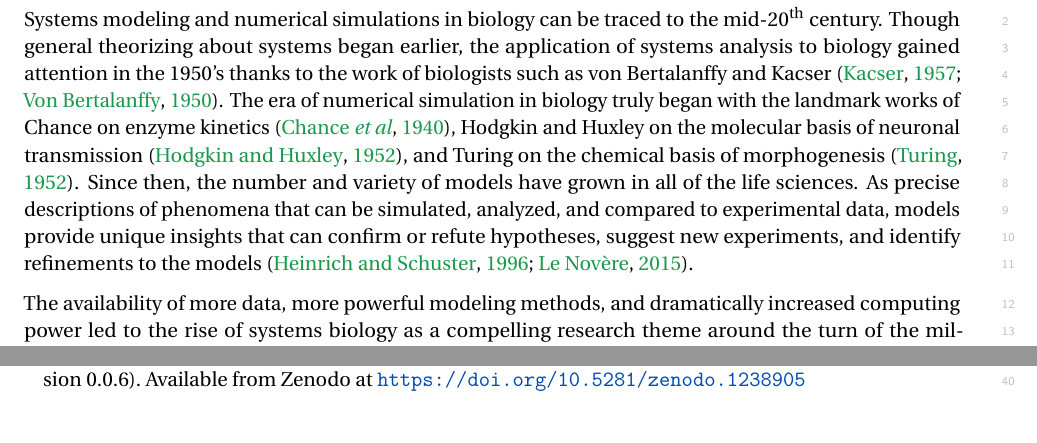
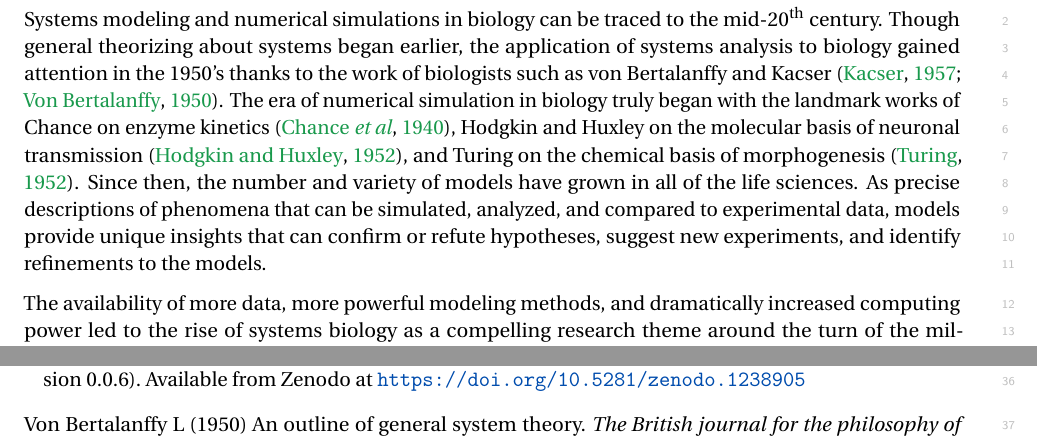
Before and after one commit to sbmlteam/sbml-level-3-paper-overleaf, a LaTeX document (main.tex): two parts of pages 3 and 27 of 28, joined at a grey line, cut so that both start at the same text. Compiled offline with pdfLaTeX.

Commit message:
Update on Overleaf.

```diff
--- a/main.tex
+++ b/main.tex
@@ -224,7 +224,7 @@ Systems biology has experienced dramatic growth in the number, size and complexi
 \section*{Introduction}
 % ======================================================================
 
-Systems modeling and numerical simulations in biology can be traced to the mid-20\textsuperscript{th} century. Though general theorizing about systems began earlier, the application of systems analysis to biology gained attention in the 1950's thanks to the work of biologists such as von~Bertalanffy and Kacser~\citep{Von_Bertalanffy1950-dy, Kacser1957-ox}. The era of numerical simulation in biology truly began with the landmark works of Chance on enzyme kinetics~\citep{chance1940kinetics}, Hodgkin and Huxley on the molecular basis of neuronal transmission~\citep{hodgkin1952quantitative}, and Turing on the chemical basis of morphogenesis~\citep{turing1990chemical}. Since then, the number and variety of models have grown in all of the life sciences. As precise descriptions of phenomena that can be simulated, analyzed, and compared to experimental data, models provide unique insights that can confirm or refute hypotheses, suggest new experiments, and identify refinements to the models~\citep{Heinrich1996, le_novere_2015}.
+Systems modeling and numerical simulations in biology can be traced to the mid-20\textsuperscript{th} century. Though general theorizing about systems began earlier, the application of systems analysis to biology gained attention in the 1950's thanks to the work of biologists such as von~Bertalanffy and Kacser~\citep{Von_Bertalanffy1950-dy, Kacser1957-ox}. The era of numerical simulation in biology truly began with the landmark works of Chance on enzyme kinetics~\citep{chance1940kinetics}, Hodgkin and Huxley on the molecular basis of neuronal transmission~\citep{hodgkin1952quantitative}, and Turing on the chemical basis of morphogenesis~\citep{turing1990chemical}. Since then, the number and variety of models have grown in all of the life sciences. As precise descriptions of phenomena that can be simulated, analyzed, and compared to experimental data, models provide unique insights that can confirm or refute hypotheses, suggest new experiments, and identify refinements to the models.
 
 The availability of more data, more powerful modeling methods, and dramatically increased computing power led to the rise of systems biology as a compelling research theme around the turn of the millennium~\citep{kitano2000perspectives, ideker2001new}. Though computational models were at first published as printed equations in journal articles, the desire to reuse an ever-increasing number of models called for digital formats that were interoperable between software system and could be easily exchanged between scientists~\citep[topics of interest as early as the 1960's; c.f.][]{Garfinkel1969construction}. This drove efforts to create tool-\emph{independent} ways of representing models that could avoid the potential for human translation errors, be stored in databases, and provide a common starting point for simulations and analyses regardless of the software used~\citep{Lloyd2004-fd, Goddard2001-ix, hucka_2001}.  One such effort was SBML, the Systems Biology Markup Language. Its initial design was motivated by discussions to create a ``metabolic model file format'' following a 1999 workshop~\citep[recounted by][]{kell2008the}. A distributed community thereafter discussed ideas that informed work at Caltech in late 1999/early 2000 and led (after a series of public drafts) to the specification of the official version of SBML Level 1 Version 1 being released in March 2001~\citep{hucka_2003}.
 
```
